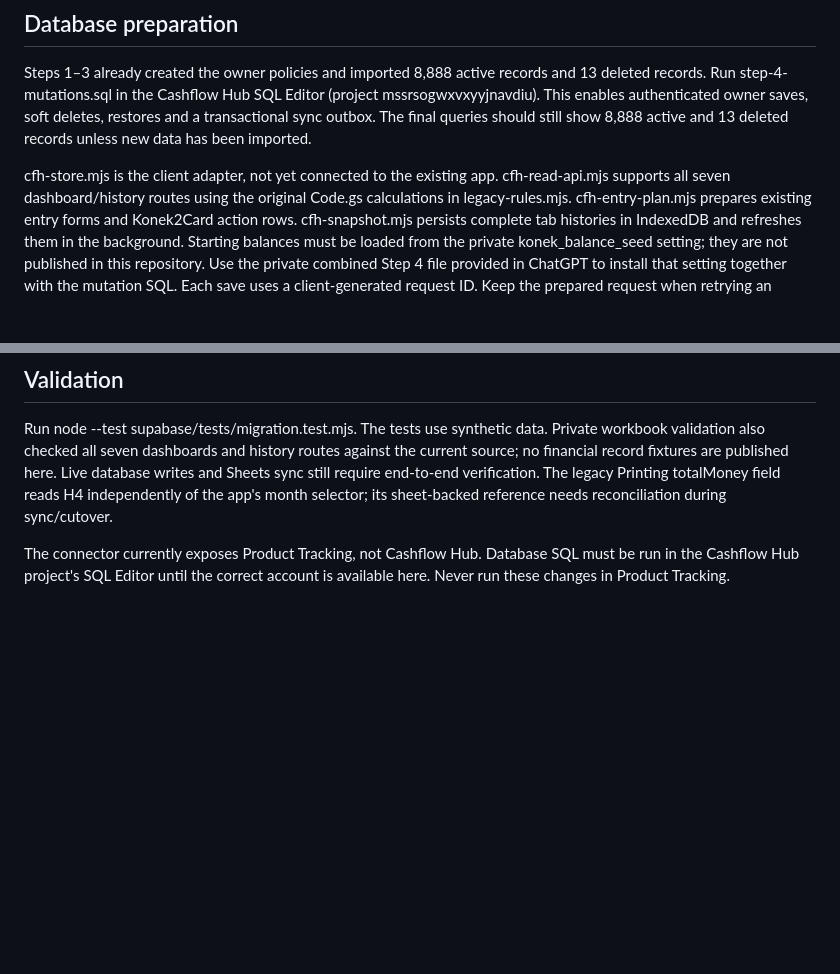
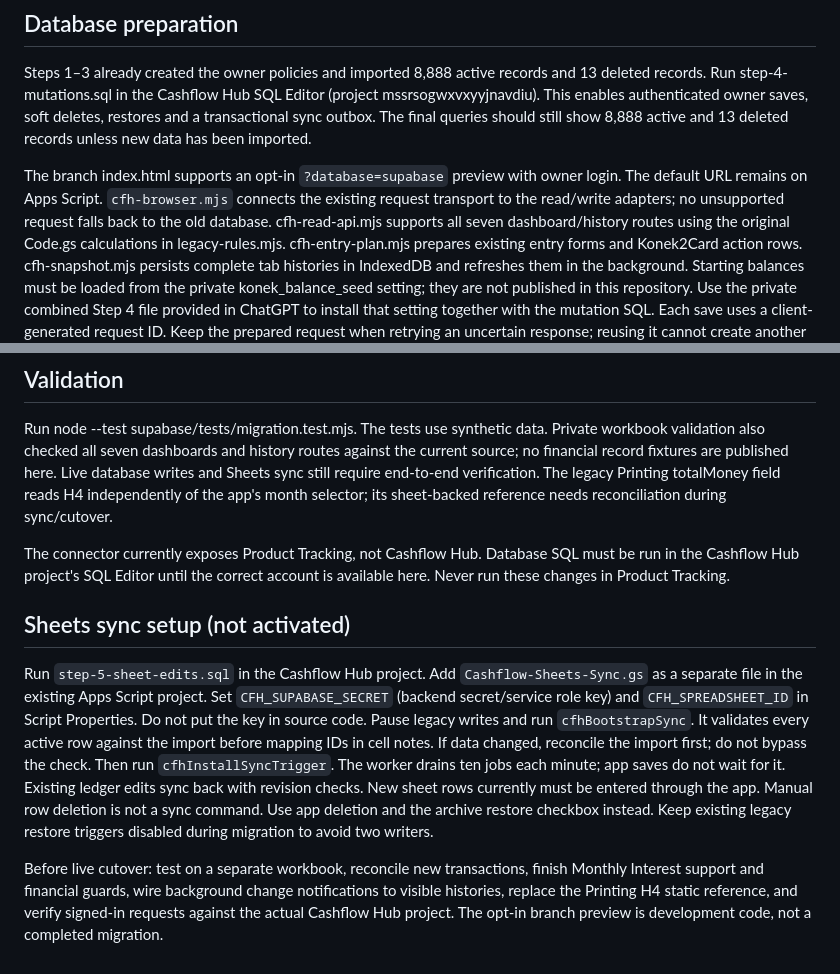
Before and after one commit to GoodNames18/Cashflow-Hub, a Markdown page: supabase/README.md, 2 parts joined by grey strips. Drawn GitHub-style; blank space fills up the shorter version.

Commit message:
Wire opt-in Supabase transport and preserve concurrent saves

```diff
--- a/supabase/README.md
+++ b/supabase/README.md
@@ -10,7 +10,7 @@ Steps 1–3 already created the owner policies and imported 8,888 active records
 restores and a transactional sync outbox. The final queries should still show
 8,888 active and 13 deleted records unless new data has been imported.
 
-cfh-store.mjs is the client adapter, not yet connected to the existing app.
+The branch index.html supports an opt-in `?database=supabase` preview with owner login. The default URL remains on Apps Script. `cfh-browser.mjs` connects the existing request transport to the read/write adapters; no unsupported request falls back to the old database.
 cfh-read-api.mjs supports all seven dashboard/history routes using the original
 Code.gs calculations in legacy-rules.mjs. cfh-entry-plan.mjs prepares existing
 entry forms and Konek2Card action rows. cfh-snapshot.mjs persists complete tab
@@ -51,3 +51,24 @@ selector; its sheet-backed reference needs reconciliation during sync/cutover.
 The connector currently exposes Product Tracking, not Cashflow Hub. Database SQL
 must be run in the Cashflow Hub project's SQL Editor until the correct account is
 available here. Never run these changes in Product Tracking.
+
+## Sheets sync setup (not activated)
+
+Run `step-5-sheet-edits.sql` in the Cashflow Hub project. Add
+`Cashflow-Sheets-Sync.gs` as a separate file in the existing Apps Script project.
+Set `CFH_SUPABASE_SECRET` (backend secret/service role key) and
+`CFH_SPREADSHEET_ID` in Script Properties. Do not put the key in source code.
+Pause legacy writes and run `cfhBootstrapSync`. It validates every active row
+against the import before mapping IDs in cell notes. If data changed, reconcile
+the import first; do not bypass the check. Then run `cfhInstallSyncTrigger`.
+The worker drains ten jobs each minute; app saves do not wait for it.
+Existing ledger edits sync back with revision checks. New sheet rows currently
+must be entered through the app. Manual row deletion is not a sync command.
+Use app deletion and the archive restore checkbox instead. Keep existing
+legacy restore triggers disabled during migration to avoid two writers.
+
+Before live cutover: test on a separate workbook, reconcile new transactions,
+finish Monthly Interest support and financial guards, wire background change
+notifications to visible histories, replace the Printing H4 static reference,
+and verify signed-in requests against the actual Cashflow Hub project.
+The opt-in branch preview is development code, not a completed migration.
```
